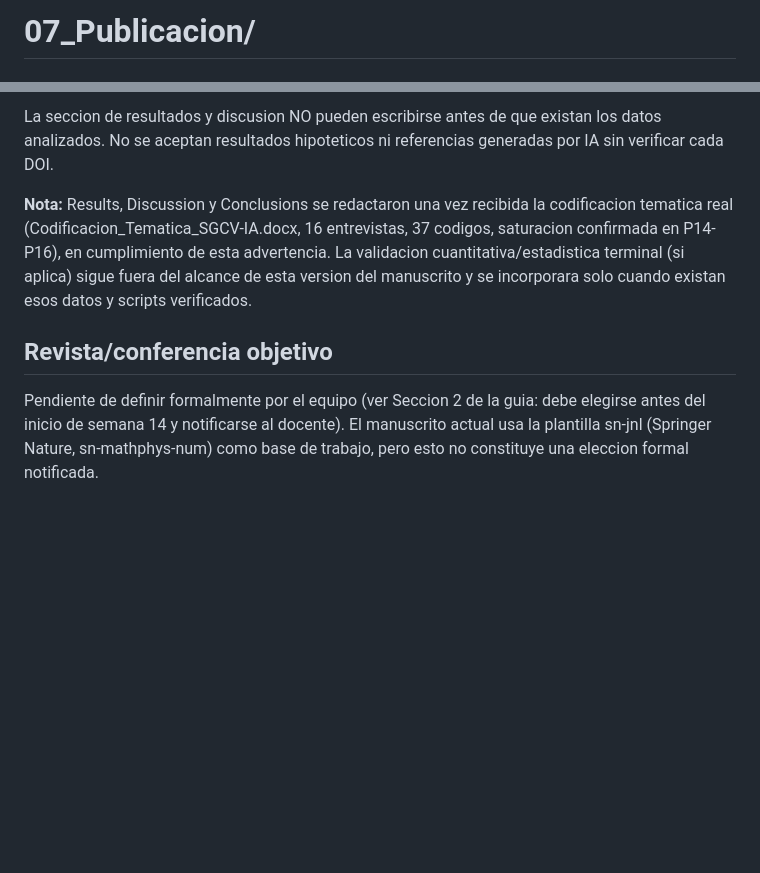
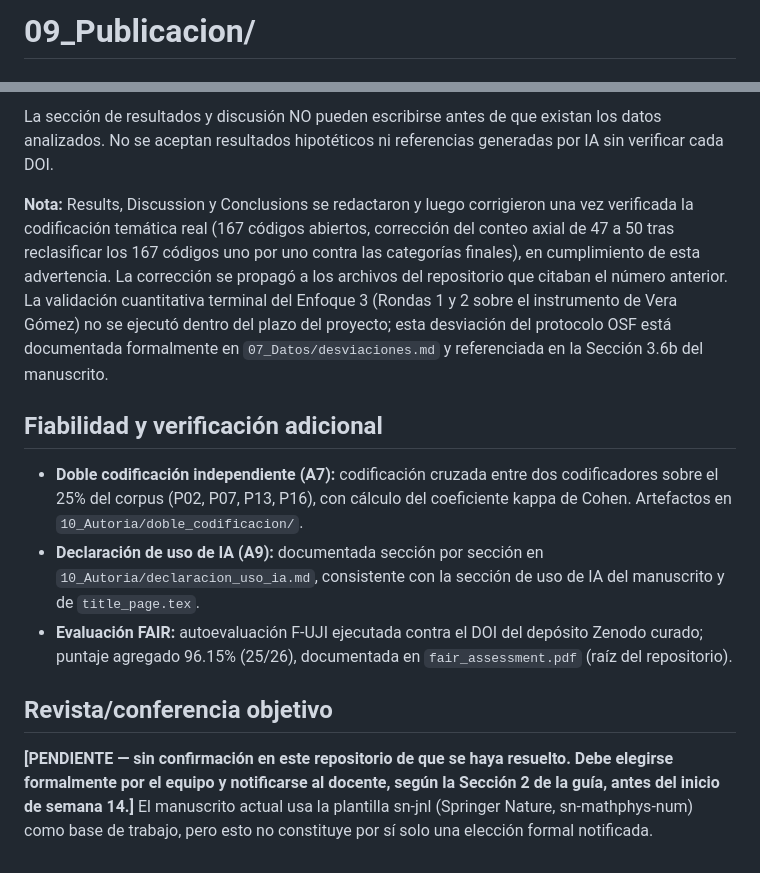
Before and after one commit to ramaguas-ship-it/SGCV-IA, a Markdown page: 09_Publicacion/README.md, 2 parts joined by grey strips. GitHub-like rendering; blank space fills up the shorter version.

Commit message:
ACTUALIZACION README.
ACTUALIZACION README DE PUBLICACION

```diff
--- a/09_Publicacion/README.md
+++ b/09_Publicacion/README.md
@@ -1,2 +1,2 @@
-# 07_Publicacion/
+# 09_Publicacion/
 
@@ -31,19 +32,38 @@ objetivo, segun la Seccion 5 de la Guia de Entrega 4 (2B).
 
-La seccion de resultados y discusion NO pueden escribirse antes de que
-existan los datos analizados. No se aceptan resultados hipoteticos ni
+La sección de resultados y discusión NO pueden escribirse antes de que
+existan los datos analizados. No se aceptan resultados hipotéticos ni
 referencias generadas por IA sin verificar cada DOI.
 
-**Nota:** Results, Discussion y Conclusions se redactaron una vez recibida
-la codificacion tematica real (Codificacion_Tematica_SGCV-IA.docx, 16
-entrevistas, 37 codigos, saturacion confirmada en P14-P16), en cumplimiento
-de esta advertencia. La validacion cuantitativa/estadistica terminal (si
-aplica) sigue fuera del alcance de esta version del manuscrito y se
-incorporara solo cuando existan esos datos y scripts verificados.
+**Nota:** Results, Discussion y Conclusions se redactaron y luego
+corrigieron una vez verificada la codificación temática real (167
+códigos abiertos, corrección del conteo axial de 47 a 50 tras
+reclasificar los 167 códigos uno por uno contra las categorías
+finales), en cumplimiento de esta advertencia. La corrección se
+propagó a los archivos del repositorio que citaban el número anterior.
+La validación cuantitativa terminal del Enfoque 3 (Rondas 1 y 2 sobre
+el instrumento de Vera Gómez) no se ejecutó dentro del plazo del
+proyecto; esta desviación del protocolo OSF está documentada
+formalmente en `07_Datos/desviaciones.md` y referenciada en la
+Sección 3.6b del manuscrito.
+
+## Fiabilidad y verificación adicional
+
+- **Doble codificación independiente (A7):** codificación cruzada
+  entre dos codificadores sobre el 25% del corpus (P02, P07, P13, P16),
+  con cálculo del coeficiente kappa de Cohen. Artefactos en
+  `10_Autoria/doble_codificacion/`.
+- **Declaración de uso de IA (A9):** documentada sección por sección
+  en `10_Autoria/declaracion_uso_ia.md`, consistente con la sección de
+  uso de IA del manuscrito y de `title_page.tex`.
+- **Evaluación FAIR:** autoevaluación F-UJI ejecutada contra el DOI
+  del depósito Zenodo curado; puntaje agregado 96.15% (25/26),
+  documentada en `fair_assessment.pdf` (raíz del repositorio).
 
 ## Revista/conferencia objetivo
 
-Pendiente de definir formalmente por el equipo (ver Seccion 2 de la guia:
-debe elegirse antes del inicio de semana 14 y notificarse al docente).
+**[PENDIENTE — sin confirmación en este repositorio de que se haya
+resuelto. Debe elegirse formalmente por el equipo y notificarse al
+docente, según la Sección 2 de la guía, antes del inicio de semana 14.]**
 El manuscrito actual usa la plantilla sn-jnl (Springer Nature,
-sn-mathphys-num) como base de trabajo, pero esto no constituye una
-eleccion formal notificada.
+sn-mathphys-num) como base de trabajo, pero esto no constituye por sí
+solo una elección formal notificada.
```
Also changed, not shown: other parts of 09_Publicacion/README.md (+18 -17 lines).
